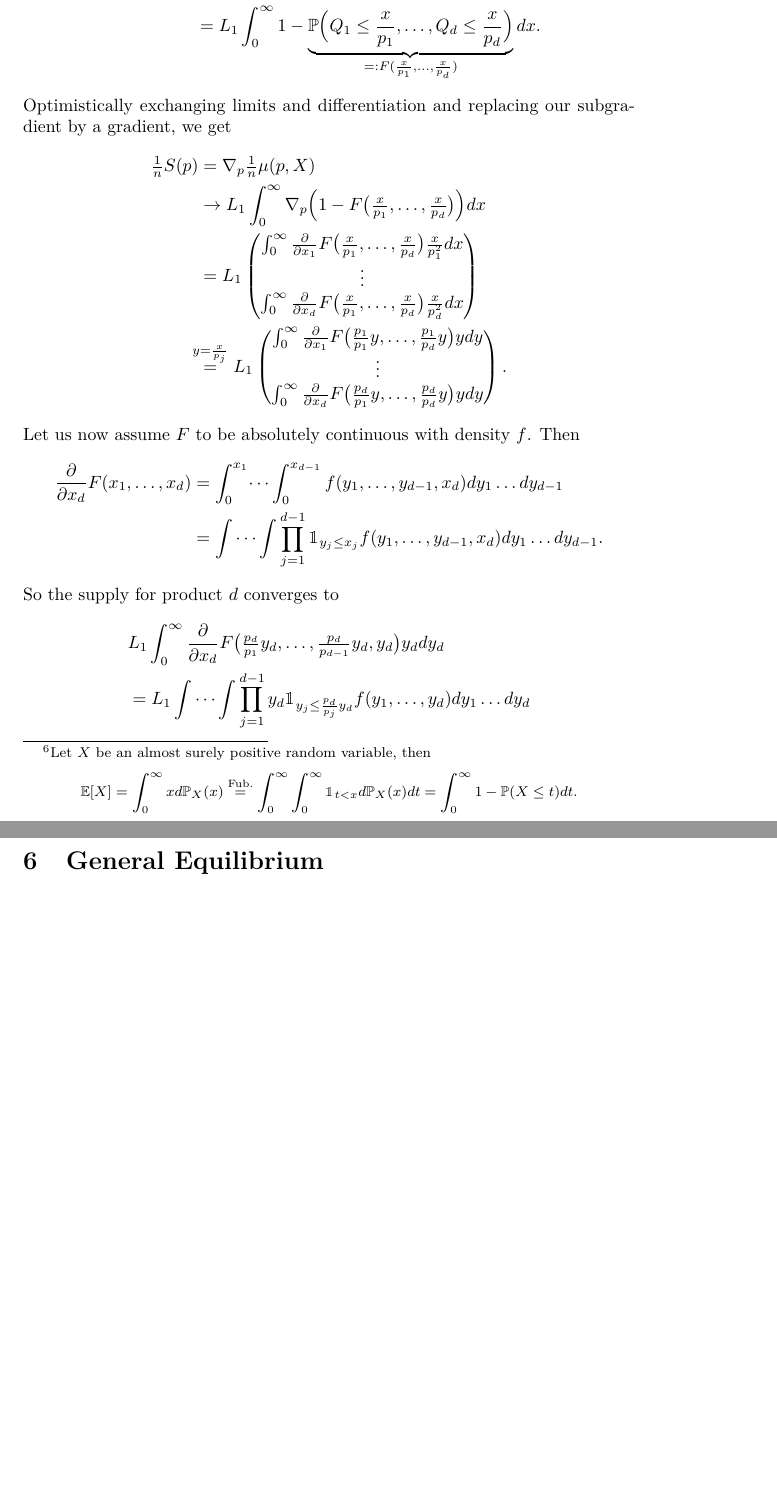
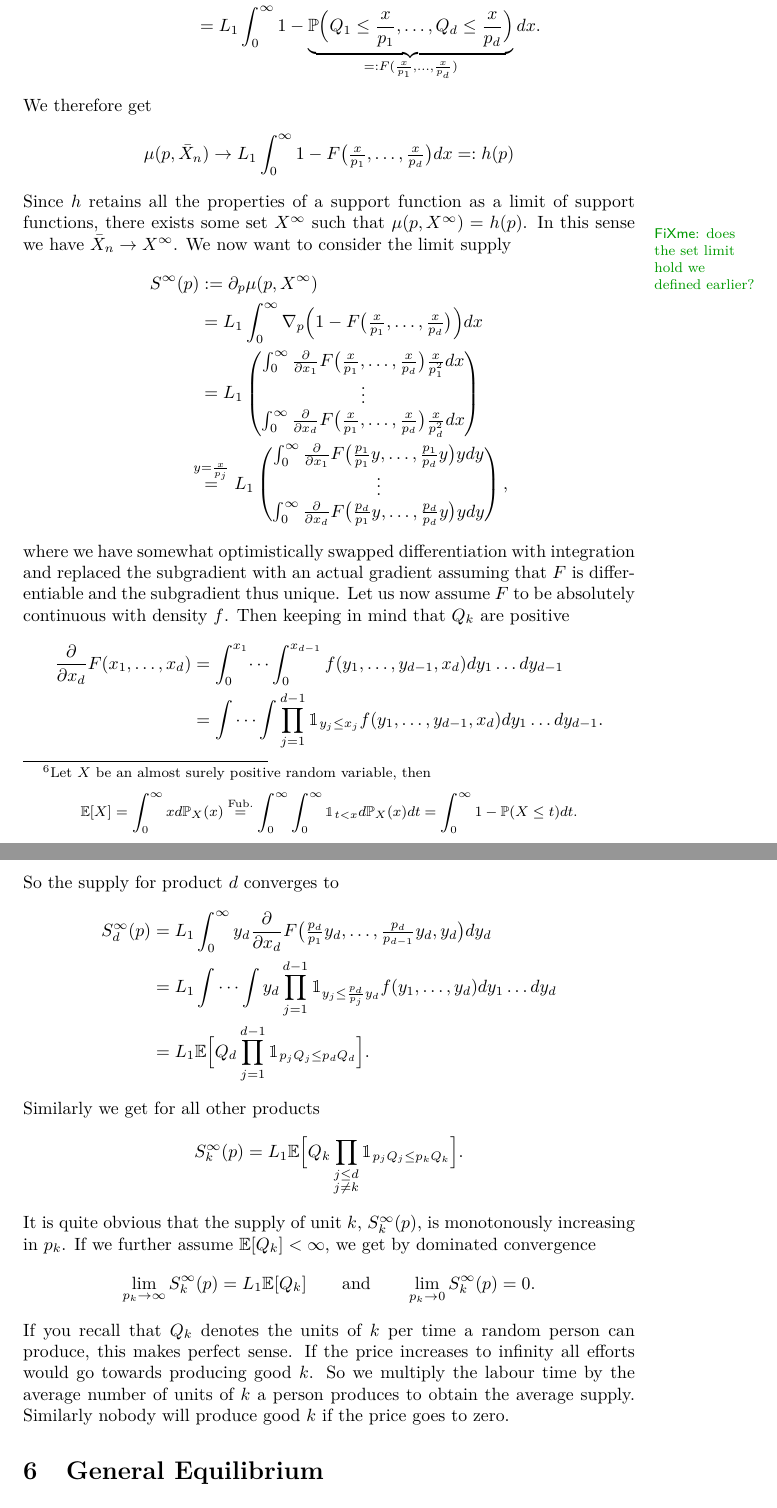
Before and after one commit to FelixBenning/general-equilibrium, a LaTeX paper (ms.tex, which reads sections/shape_supply_demand.tex): two parts of pages 19 and 20 of 20 before the commit and two parts of pages 19 and 20 of 21 after it, joined at a grey line, cut so that both start at the same text, the shorter picture padded with empty space. Compiled offline with pdfLaTeX.

Commit message:
avoid limit problems for now

```diff
--- a/sections/shape_supply_demand.tex
+++ b/sections/shape_supply_demand.tex
@@ -90,11 +92,21 @@ variables\footnote{
 		\Pr\Bigl(Q_1 \le \frac{x}{p_1}, \dots, Q_\dims \le \frac{x}{p_\dims}\Bigr)
 	}_{=: F(\frac{x}{p_1},\dots,\frac{x}{p_\dims})}dx.
 \end{align*}
-Optimistically exchanging limits and differentiation and replacing our
-subgradient by a gradient, we get
+We therefore get
+\[
+	\mu(p, \bar{X}_n)
+	\to L_1\int_0^\infty 1- F\bigl(\tfrac{x}{p_1},\dots,\tfrac{x}{p_\dims}\bigr)dx
+	=: h(p)
+\]
+Since \(h\) retains all the properties of a support function as a limit of
+support functions, there exists some set \(X^\infty\) such that \(\mu(p,
+X^\infty)=h(p)\)\fxnote{does the set limit hold we defined earlier?}. In this
+sense we have \(\bar{X}_n\to X^\infty\). We now want to consider the limit
+supply
 \begin{align*}
-	\tfrac1n S(p) &= \nabla_p \tfrac1n\mu(p, X)\\
-	&\to L_1 \int_0^\infty \nabla_p
+	S^{\infty}(p)
+	&:= \partial_p \mu(p, X^\infty)\\
+	&= L_1 \int_0^\infty \nabla_p
 	\Bigl(1-F\bigl(\tfrac{x}{p_1},\dots, \tfrac{x}{p_\dims}\bigr)\Bigr)dx\\
 	&=L_1 \begin{pmatrix}
 		\int_0^\infty
@@ -113,9 +125,13 @@ subgradient by a gradient, we get
 		\int_0^\infty
 		\frac{\partial}{\partial x_\dims}
 		F\bigl(\tfrac{p_\dims}{p_1}y,\dots, \tfrac{p_\dims}{p_\dims}y\bigr)ydy
-	\end{pmatrix}.
+	\end{pmatrix},
 \end{align*}
-Let us now assume \(F\) to be absolutely continuous with density \(f\). Then
+where we have somewhat optimistically swapped differentiation with integration
+and replaced the subgradient with an actual gradient assuming that \(F\) is
+differentiable and the subgradient thus unique. Let us now assume \(F\) to be
+absolutely continuous with density \(f\). Then keeping in mind that \(Q_k\) are
+positive
 \begin{align*}
 	\frac{\partial}{\partial x_\dims}F(x_1,\dots, x_\dims)
 	&= \int_0^{x_1} \dots \int_0^{x_{\dims-1}}
@@ -125,9 +141,38 @@ Let us now assume \(F\) to be absolutely continuous with density \(f\). Then
 \end{align*}
 So the supply for product \(\dims\) converges to
 \begin{align*}
-	&L_1\int_0^\infty
-	\frac{\partial}{\partial x_\dims}
-	F\bigl(\tfrac{p_\dims}{p_1}y_\dims,\dots,\tfrac{p_\dims}{p_{\dims-1}}y_\dims, y_\dims\bigr)y_\dims dy_\dims\\
-	&= L_1 \idotsint \prod_{j=1}^{\dims-1}y_\dims\ind_{y_j\le \frac{p_\dims}{p_j}y_\dims}
-	f(y_1,\dots,y_\dims)dy_1\dots dy_\dims
+	S_\dims^\infty(p)
+	&=L_1\int_0^\infty
+	y_\dims
+	\frac{\partial}{\partial x_\dims} F\bigl(
+		\tfrac{p_\dims}{p_1}y_\dims,
+		\dots,
+		\tfrac{p_\dims}{p_{\dims-1}}y_\dims, y_\dims
+	\bigr) dy_\dims\\
+	&= L_1 \idotsint y_\dims\prod_{j=1}^{\dims-1}\ind_{y_j\le \frac{p_\dims}{p_j}y_\dims}
+	f(y_1,\dots,y_\dims)dy_1\dots dy_\dims\\
+	&= L_1 \E\Bigl[
+		Q_\dims \prod_{j=1}^{\dims-1}\ind_{p_jQ_j\le p_\dims Q_\dims}
+	\Bigr].
 \end{align*}
+Similarly we get for all other products
+\[
+	S_k^\infty(p)
+	= L_1 \E\Bigl[
+		Q_k \prod_{\substack{j\le\dims\\j\neq k}}\ind_{p_jQ_j\le p_k Q_k}
+	\Bigr].
+\]
+It is quite obvious that the supply of unit \(k\), \(S^\infty_k(p)\), is
+monotonously increasing in \(p_k\).  If we further assume \(\E[Q_k]<\infty\), we
+get by dominated convergence
+\[
+	\lim_{p_k\to \infty}S_k^\infty(p) = L_1\E[Q_k]
+	\qquad\text{and}\qquad
+	\lim_{p_k\to 0}S_k^\infty(p) = 0.
+\]
+If you recall that \(Q_k\) denotes the units of \(k\) per time a random
+person can produce, this makes perfect sense. If the price increases to infinity
+all efforts would go towards producing good \(k\). So we multiply the labour
+time by the average number of units of \(k\) a person produces to obtain the
+average supply. Similarly nobody will produce good \(k\) if the price goes to
+zero.
```
Also changed, not shown: sections/shape_supply_demand.tex (10 more changed lines).
